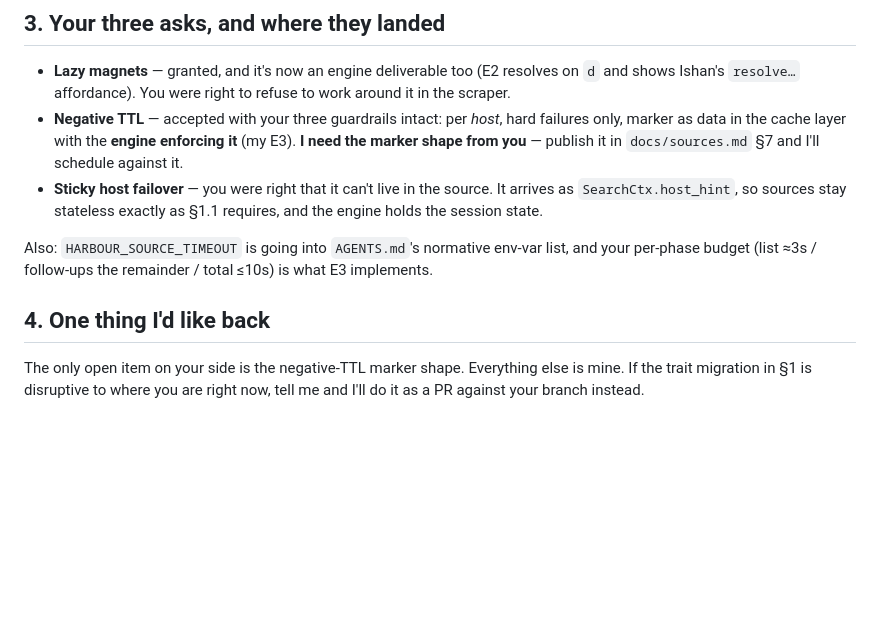
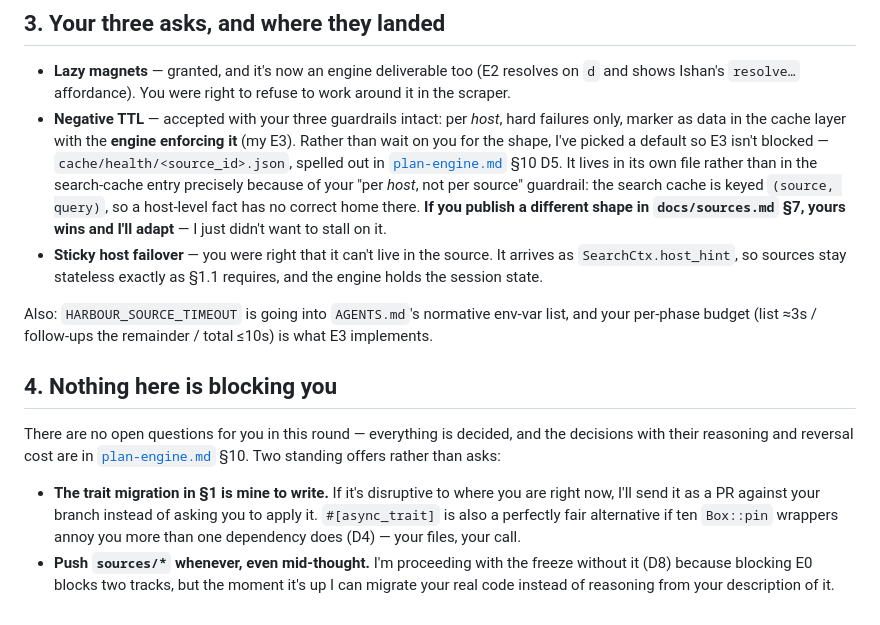
Before and after one commit to Ishannaik/harbour, a Markdown page: docs/notes-for-dhruv.md, the part around the change. Rendered like a GitHub page; blank space fills up the shorter version.

```diff
--- a/docs/notes-for-dhruv.md
+++ b/docs/notes-for-dhruv.md
@@ -397,8 +397,13 @@ any pushed branch, and I'd rather migrate your real code than guess at it.
   around it in the scraper.
 - **Negative TTL** — accepted with your three guardrails intact: per *host*, hard
   failures only, marker as data in the cache layer with the **engine enforcing it**
-  (my E3). **I need the marker shape from you** — publish it in `docs/sources.md` §7
-  and I'll schedule against it.
+  (my E3). Rather than wait on you for the shape, I've picked a default so E3 isn't
+  blocked — `cache/health/<source_id>.json`, spelled out in
+  [`plan-engine.md`](plan-engine.md) §10 D5. It lives in its own file rather than in
+  the search-cache entry precisely because of your "per *host*, not per source"
+  guardrail: the search cache is keyed `(source, query)`, so a host-level fact has no
+  correct home there. **If you publish a different shape in `docs/sources.md` §7,
+  yours wins and I'll adapt** — I just didn't want to stall on it.
 - **Sticky host failover** — you were right that it can't live in the source. It
   arrives as `SearchCtx.host_hint`, so sources stay stateless exactly as §1.1
   requires, and the engine holds the session state.
@@ -407,8 +412,16 @@ Also: `HARBOUR_SOURCE_TIMEOUT` is going into `AGENTS.md`'s normative env-var lis
 your per-phase budget (list ≈3s / follow-ups the remainder / total ≤10s) is what E3
 implements.
 
-## 4. One thing I'd like back
+## 4. Nothing here is blocking you
 
-The only open item on your side is the negative-TTL marker shape. Everything else is
-mine. If the trait migration in §1 is disruptive to where you are right now, tell me
-and I'll do it as a PR against your branch instead.
+There are no open questions for you in this round — everything is decided, and the
+decisions with their reasoning and reversal cost are in
+[`plan-engine.md`](plan-engine.md) §10. Two standing offers rather than asks:
+
+- **The trait migration in §1 is mine to write.** If it's disruptive to where you are
+  right now, I'll send it as a PR against your branch instead of asking you to apply
+  it. `#[async_trait]` is also a perfectly fair alternative if ten `Box::pin`
+  wrappers annoy you more than one dependency does (D4) — your files, your call.
+- **Push `sources/*` whenever, even mid-thought.** I'm proceeding with the freeze
+  without it (D8) because blocking E0 blocks two tracks, but the moment it's up I can
+  migrate your real code instead of reasoning from your description of it.
```
Also changed, not shown: docs/notes-for-ishan.md (+26 -20 lines), docs/plan-engine.md (+39 -0 lines).
